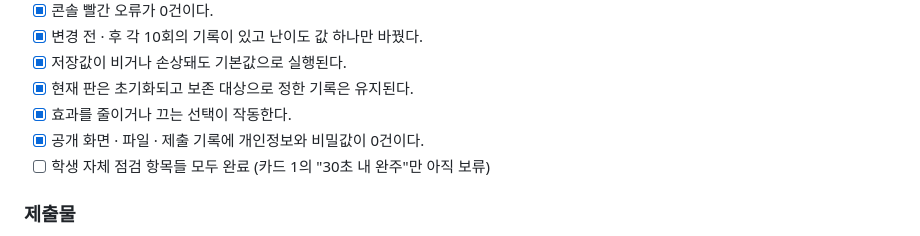
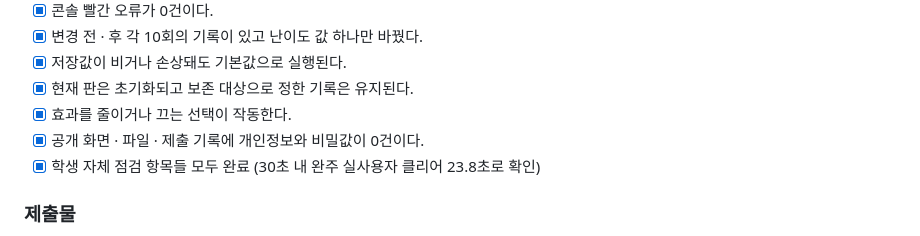
Before and after one commit to whiteclover0542/minigame, a Markdown page: ASSIGNMENT.md, the part around the change. Drawn GitHub-style.

```diff
--- a/ASSIGNMENT.md
+++ b/ASSIGNMENT.md
@@ -39,7 +39,7 @@
 - [x] 현재 판은 초기화되고 보존 대상으로 정한 기록은 유지된다.
 - [x] 효과를 줄이거나 끄는 선택이 작동한다.
 - [x] 공개 화면 · 파일 · 제출 기록에 개인정보와 비밀값이 0건이다.
-- [ ] 학생 자체 점검 항목들 모두 완료 (카드 1의 "30초 내 완주"만 아직 보류)
+- [x] 학생 자체 점검 항목들 모두 완료 (30초 내 완주 실사용자 클리어 23.8초로 확인)
 
 ### 제출물
 - 검증 안내서 1개 — 어디로 가나요 / 무엇을 하나요 / 무엇이 보이면 통과인가요 / 안 될 때
```
Also changed, not shown: PROGRESS.md (+10 -9 lines).
